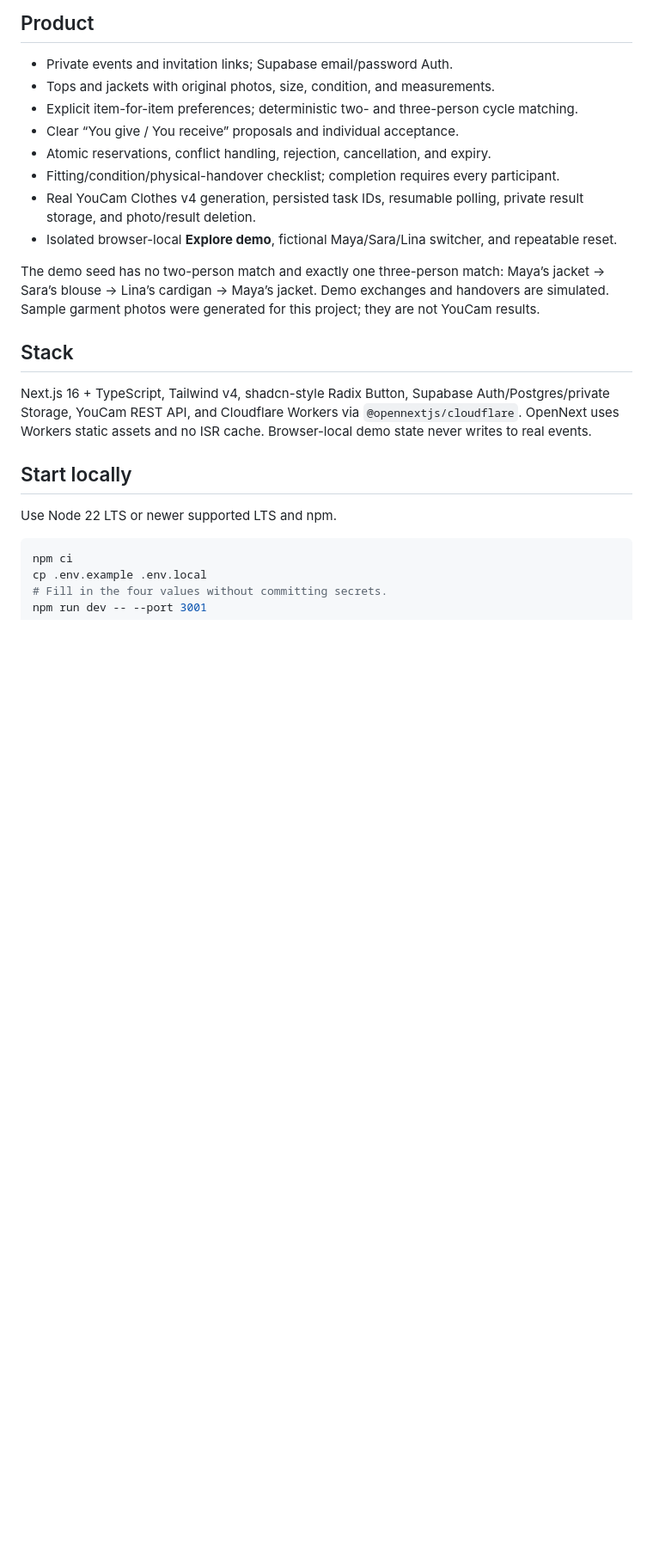
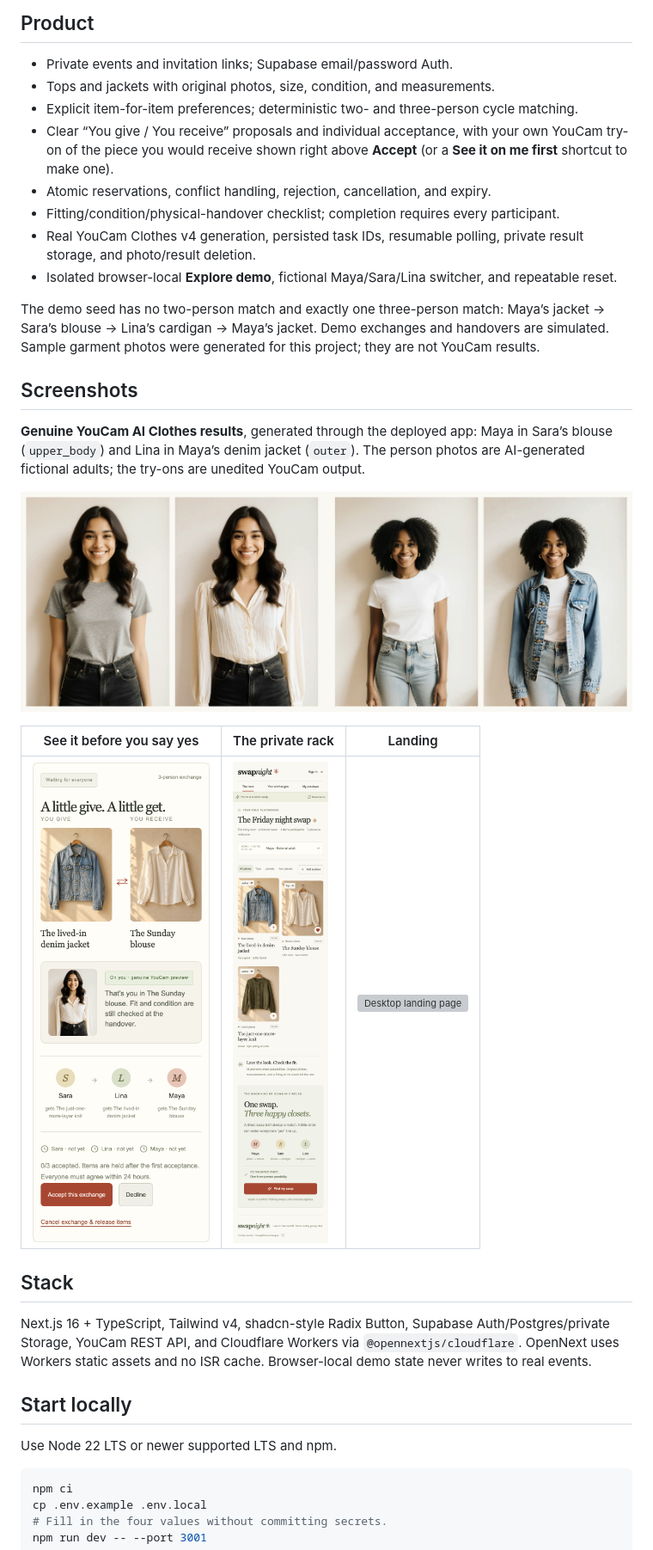
Before and after one commit to kibukamusoke/swapnight, a Markdown page: README.md, the part around one of its changes. Shown at 86% size. Drawn GitHub-style; pictures changed too: docs/swapnight-proposal.png (added), docs/swapnight-tryon.jpg (added); blank space fills up the shorter version; grey boxes are pictures that could not be loaded.

```diff
--- a/README.md
+++ b/README.md
@@ -11,13 +11,23 @@ A mobile-first private clothing-swap application for the YouCam Skin AI & eComme
 - Private events and invitation links; Supabase email/password Auth.
 - Tops and jackets with original photos, size, condition, and measurements.
 - Explicit item-for-item preferences; deterministic two- and three-person cycle matching.
-- Clear “You give / You receive” proposals and individual acceptance.
+- Clear “You give / You receive” proposals and individual acceptance, with your own YouCam try-on of the piece you would receive shown right above **Accept** (or a **See it on me first** shortcut to make one).
 - Atomic reservations, conflict handling, rejection, cancellation, and expiry.
 - Fitting/condition/physical-handover checklist; completion requires every participant.
 - Real YouCam Clothes v4 generation, persisted task IDs, resumable polling, private result storage, and photo/result deletion.
 - Isolated browser-local **Explore demo**, fictional Maya/Sara/Lina switcher, and repeatable reset.
 
 The demo seed has no two-person match and exactly one three-person match: Maya’s jacket → Sara’s blouse → Lina’s cardigan → Maya’s jacket. Demo exchanges and handovers are simulated. Sample garment photos were generated for this project; they are not YouCam results.
+
+## Screenshots
+
+**Genuine YouCam AI Clothes results**, generated through the deployed app: Maya in Sara’s blouse (`upper_body`) and Lina in Maya’s denim jacket (`outer`). The person photos are AI-generated fictional adults; the try-ons are unedited YouCam output.
+
+![Before and after: Maya in the Sunday blouse, Lina in the denim jacket](docs/swapnight-tryon.jpg)
+
+| See it before you say yes | The private rack | Landing |
+| --- | --- | --- |
+| ![Proposal card with Maya’s try-on above Accept](docs/swapnight-proposal.png) | ![Mobile demo rack](docs/swapnight-mobile.png) | ![Desktop landing page](docs/swapnight-desktop.png) |
 
 ## Stack
 
```
Also changed, not shown: other parts of README.md (+4 -4 lines), docs/DEMO.md (+2 -2 lines), 14 other files.
